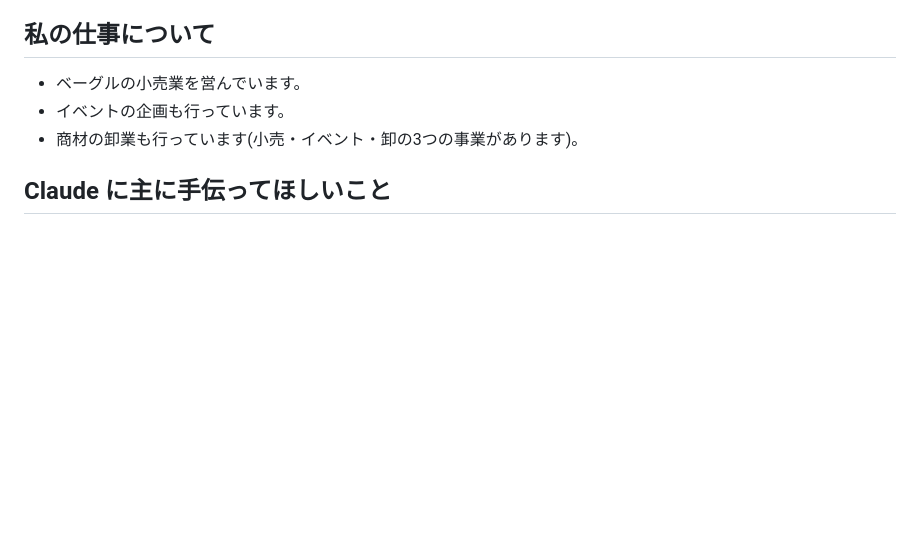
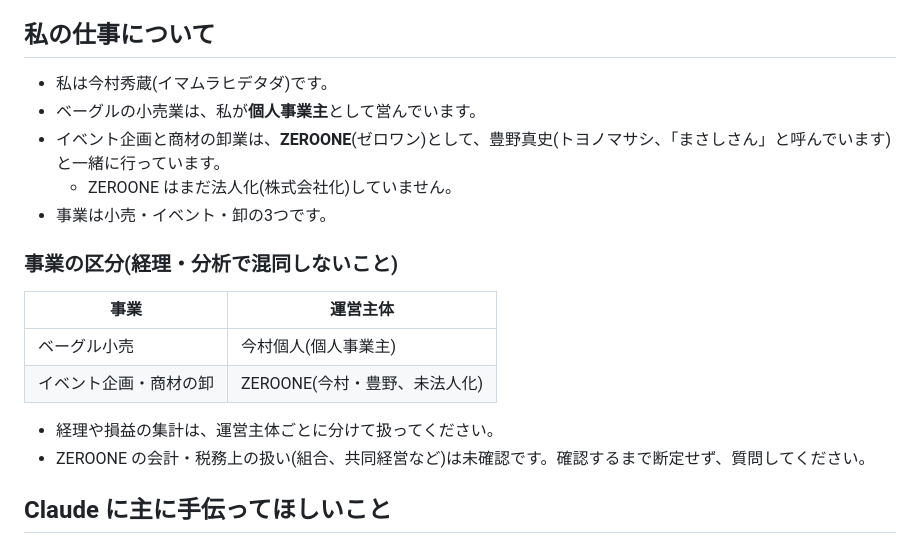
Before and after one commit to imamurahidetada/claude-practice, a Markdown page: CLAUDE.md, the part around the change. Drawn GitHub-style; blank space fills up the shorter version.

Commit message:
Add owner and ZEROONE business structure to CLAUDE.md
Co-Authored-By: Claude Sonnet 5.5 <noreply@anthropic.com>
Claude-Session: https://claude.ai/code/session_01Mu4ezoB3xo7Qx5qja5opFz

```diff
--- a/CLAUDE.md
+++ b/CLAUDE.md
@@ -4,9 +4,21 @@
 
 ## 私の仕事について
 
-- ベーグルの小売業を営んでいます。
-- イベントの企画も行っています。
-- 商材の卸業も行っています(小売・イベント・卸の3つの事業があります)。
+- 私は今村秀蔵(イマムラヒデタダ)です。
+- ベーグルの小売業は、私が**個人事業主**として営んでいます。
+- イベント企画と商材の卸業は、**ZEROONE**(ゼロワン)として、豊野真史(トヨノマサシ、「まさしさん」と呼んでいます)と一緒に行っています。
+  - ZEROONE はまだ法人化(株式会社化)していません。
+- 事業は小売・イベント・卸の3つです。
+
+### 事業の区分(経理・分析で混同しないこと)
+
+| 事業 | 運営主体 |
+|---|---|
+| ベーグル小売 | 今村個人(個人事業主) |
+| イベント企画・商材の卸 | ZEROONE(今村・豊野、未法人化) |
+
+- 経理や損益の集計は、運営主体ごとに分けて扱ってください。
+- ZEROONE の会計・税務上の扱い(組合、共同経営など)は未確認です。確認するまで断定せず、質問してください。
 
 ## Claude に主に手伝ってほしいこと
 
```
